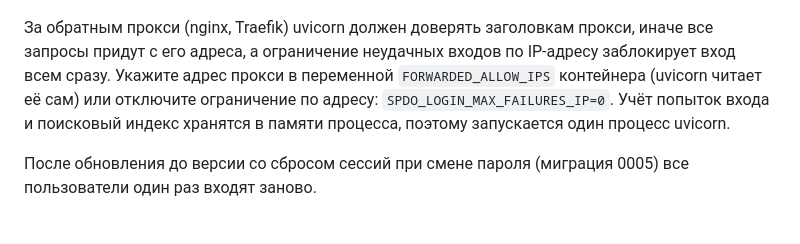
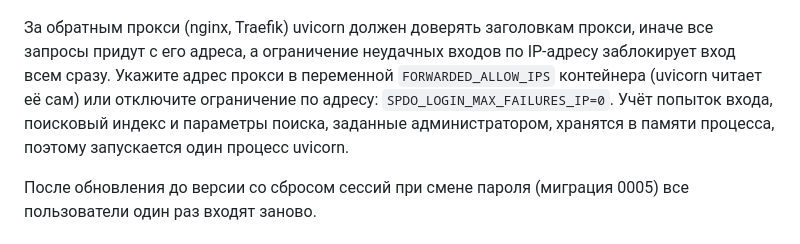
Before and after one commit to ddf0/spdo, a Markdown page: README.md, the part around the change. Drawn GitHub-style.

Commit message:
docs: уточнить хранение параметров поиска в памяти процесса

```diff
--- a/README.md
+++ b/README.md
@@ -23,8 +23,9 @@ make up          # PostgreSQL + pgvector и приложение, http://localho
 входов по IP-адресу заблокирует вход всем сразу. Укажите адрес прокси в
 переменной `FORWARDED_ALLOW_IPS` контейнера (uvicorn читает её сам) или
 отключите ограничение по адресу: `SPDO_LOGIN_MAX_FAILURES_IP=0`. Учёт
-попыток входа и поисковый индекс хранятся в памяти процесса, поэтому
-запускается один процесс uvicorn.
+попыток входа, поисковый индекс и параметры поиска, заданные
+администратором, хранятся в памяти процесса, поэтому запускается один
+процесс uvicorn.
 
 После обновления до версии со сбросом сессий при смене пароля (миграция
 0005) все пользователи один раз входят заново.
```
